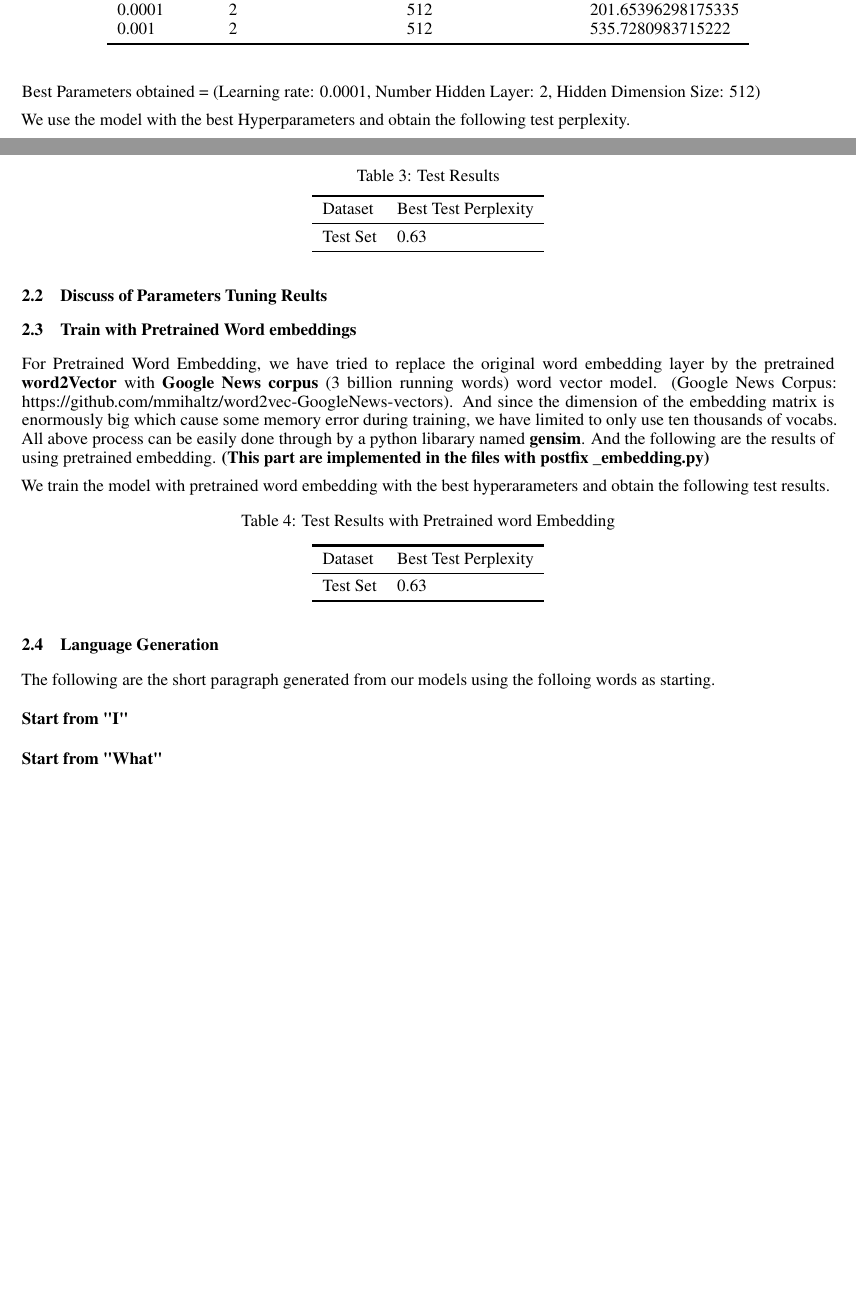
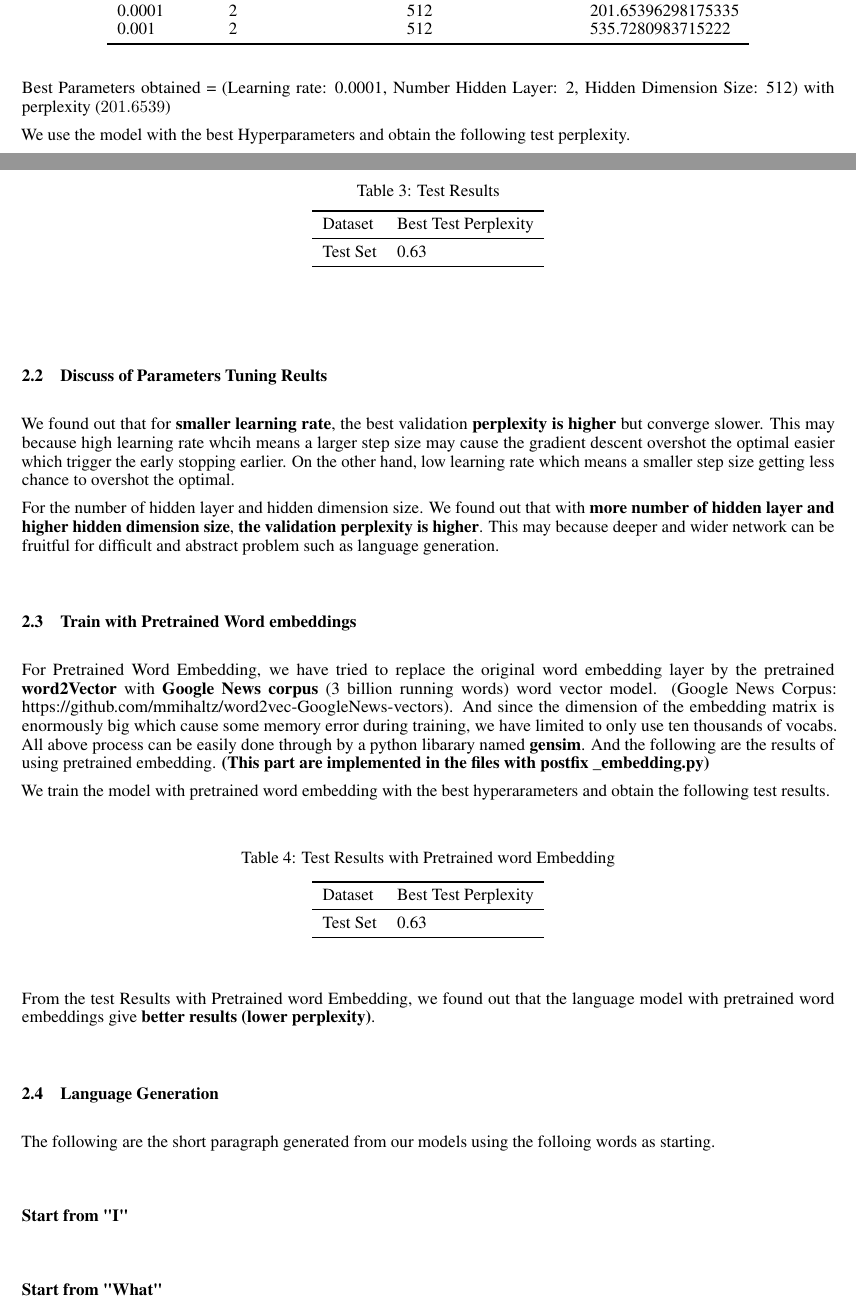
Before and after one commit to funggor123/comp4901i-spring2018-hw4, a LaTeX document (report/document.tex): two parts of pages 1 and 2 of 2 before the commit and two parts of pages 1 and 2 of 3 after it, joined at a grey line, cut so that both start at the same text, the shorter picture padded with empty space. Compiled offline with pdfLaTeX.

Commit message:
add files

```diff
--- a/report/document.tex
+++ b/report/document.tex
@@ -86,7 +86,7 @@ The following are the hyperparameters tuning results.
 	\end{tabular}
 \end{table}
 
-Best Parameters obtained = (Learning rate: 0.0001, Number Hidden Layer: 2, Hidden Dimension Size: 512)
+Best Parameters obtained = (Learning rate: 0.0001, Number Hidden Layer: 2, Hidden Dimension Size: 512) with perplexity ($201.6539$)
 
 We use the model with the best Hyperparameters and obtain the following test perplexity.
 
@@ -108,6 +108,10 @@ We use the model with the best Hyperparameters and obtain the following test per
 
 \subsection{Discuss of Parameters Tuning Reults}
 
+We found out that for \textbf{smaller learning rate}, the best validation \textbf{perplexity is higher} but converge slower. This may because high learning rate whcih means a larger step size may cause the gradient descent overshot the optimal easier which trigger the early stopping earlier. On the other hand, low learning rate which means a smaller step size getting less chance to overshot the optimal.
+
+For the number of hidden layer and hidden dimension size. We found out that with \textbf{more number of hidden layer and higher hidden dimension size}, \textbf{the validation perplexity is higher}. This may because deeper and wider network can be fruitful for difficult and abstract problem such as language generation.
+
 \subsection{Train with Pretrained Word embeddings}
 For Pretrained Word Embedding, we have tried to replace the original word embedding layer by the pretrained \textbf{word2Vector} with \textbf{Google News corpus} (3 billion running words) word vector model. (Google News Corpus: https://github.com/mmihaltz/word2vec-GoogleNews-vectors). And since the dimension of the embedding matrix is enormously big which cause some memory error during training, we have limited to only use ten thousands of vocabs. All above process can be easily done through by a python libarary named \textbf{gensim}. And the following are the results of using pretrained embedding. \textbf{(This part are implemented in the files with postfix \_embedding.py)}
 
@@ -127,6 +131,7 @@ We train the model with pretrained word embedding with the best hyperarameters a
 	\end{tabular}
 \end{table}
 
+From the test Results with Pretrained word Embedding, we found out that the language model with pretrained word embeddings give \textbf{better results (lower perplexity)}.
 
 \subsection{Language Generation}
 The following are the short paragraph generated from our models using the folloing words as starting.
@@ -136,6 +141,8 @@ The following are the short paragraph generated from our models using the folloi
 \paragraph{Start from "What"}
 
 \paragraph{Start from "Anyway"}
+
+\pagebreak
 
 \section{Bonus}
 
```
Also changed, not shown: report/document.pdf, report/document.tex (2 more changed lines), 2 other files.
